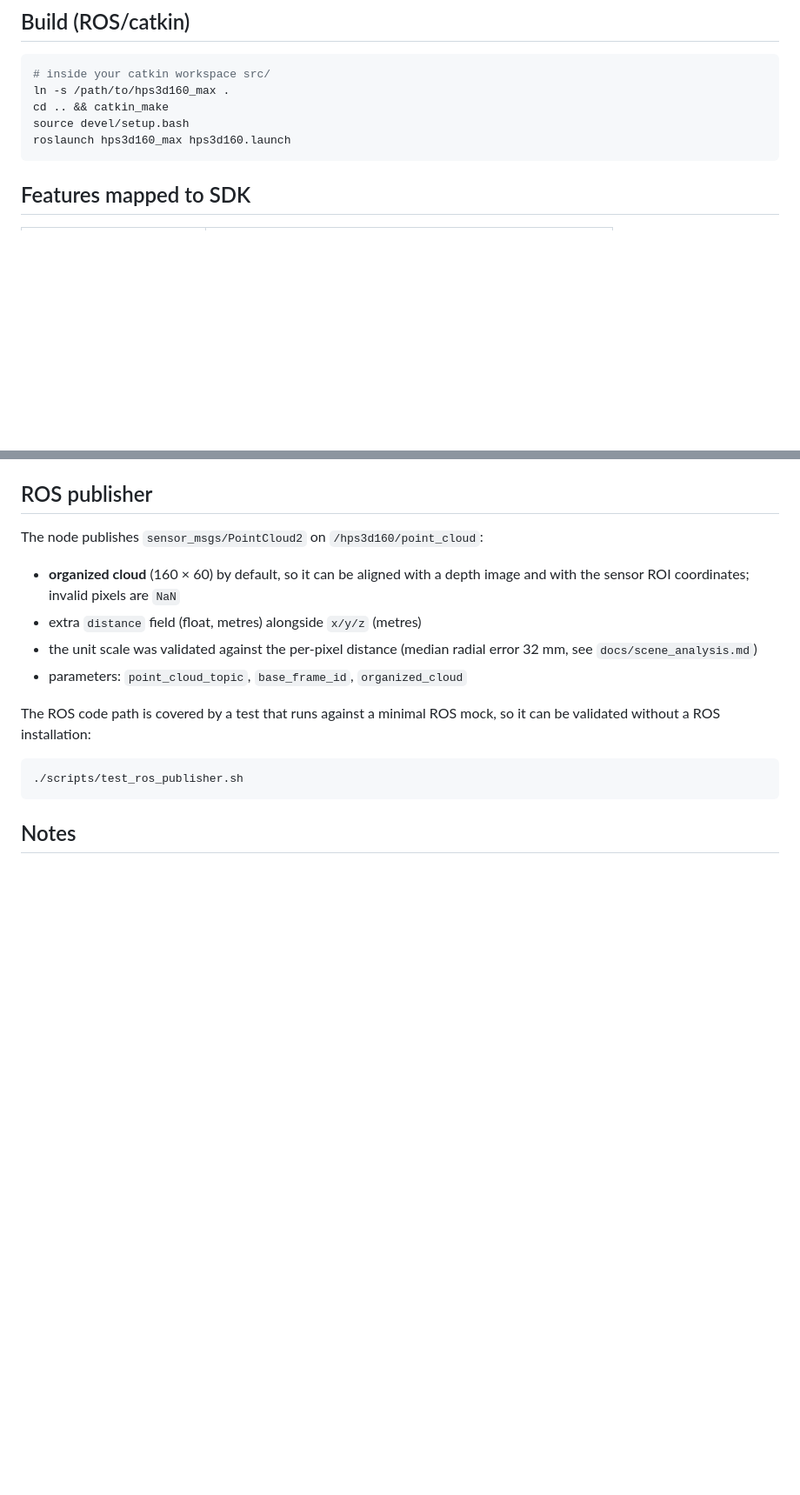
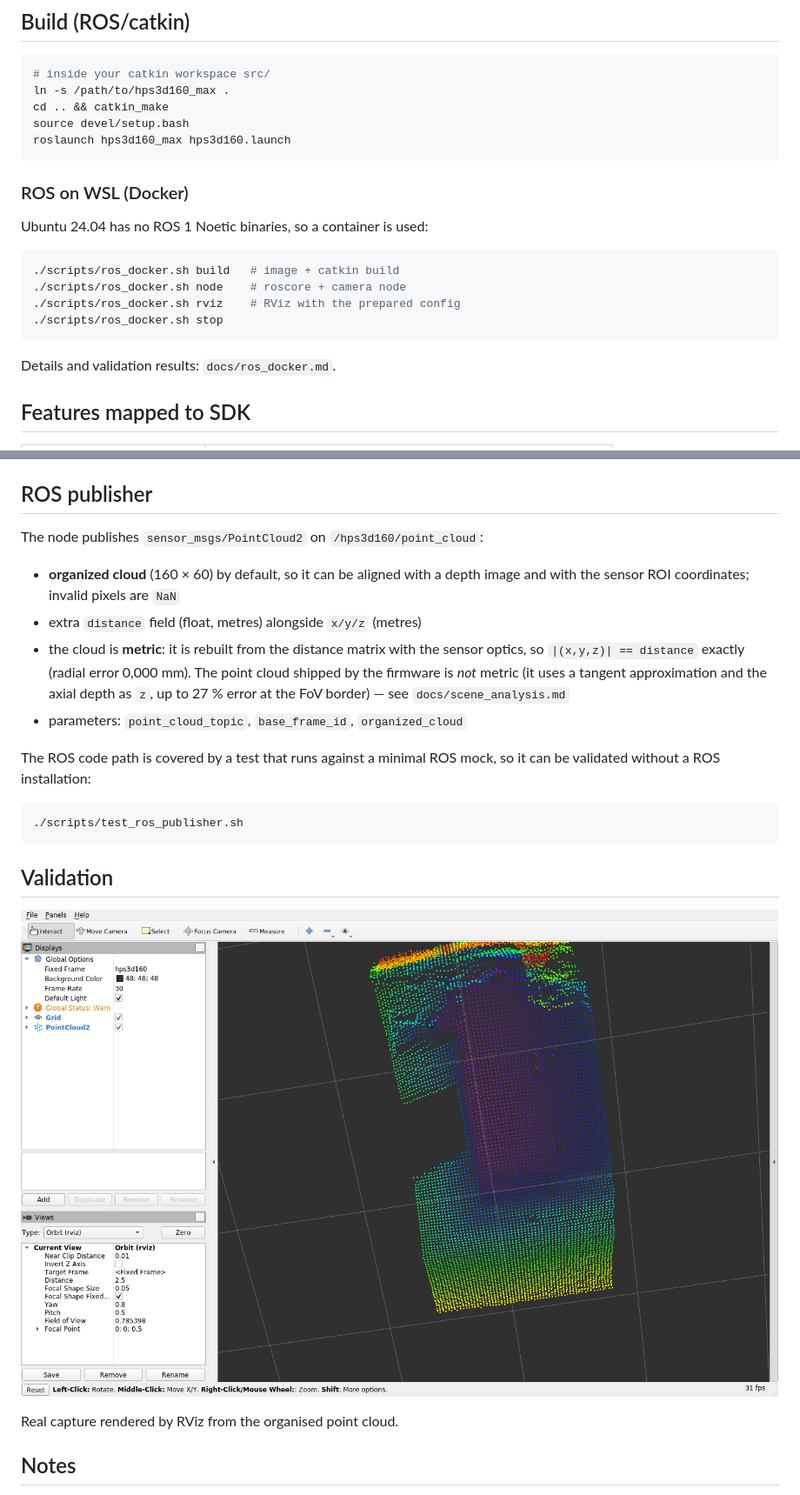
Before and after one commit to thiagohy/hps3d160_max, a Markdown page: README.md, 2 parts joined by grey strips. Shown at 87% size. GitHub-like rendering; pictures changed too: docs/images/rviz_pointcloud.png (added); blank space fills up the shorter version.

Commit message:
ROS Noetic Docker environment, metric point cloud rebuild, RViz validation

````diff
--- a/README.md
+++ b/README.md
@@ -23,6 +23,19 @@ cd .. && catkin_make
 source devel/setup.bash
 roslaunch hps3d160_max hps3d160.launch
 ```
+
+### ROS on WSL (Docker)
+
+Ubuntu 24.04 has no ROS 1 Noetic binaries, so a container is used:
+
+```bash
+./scripts/ros_docker.sh build   # image + catkin build
+./scripts/ros_docker.sh node    # roscore + camera node
+./scripts/ros_docker.sh rviz    # RViz with the prepared config
+./scripts/ros_docker.sh stop
+```
+
+Details and validation results: `docs/ros_docker.md`.
 
 ## Features mapped to SDK
 
@@ -123,8 +136,11 @@ The node publishes `sensor_msgs/PointCloud2` on `/hps3d160/point_cloud`:
 - **organized cloud** (160 × 60) by default, so it can be aligned with a depth
   image and with the sensor ROI coordinates; invalid pixels are `NaN`
 - extra `distance` field (float, metres) alongside `x/y/z` (metres)
-- the unit scale was validated against the per-pixel distance
-  (median radial error 32 mm, see `docs/scene_analysis.md`)
+- the cloud is **metric**: it is rebuilt from the distance matrix with the
+  sensor optics, so `|(x,y,z)| == distance` exactly (radial error 0,000 mm).
+  The point cloud shipped by the firmware is *not* metric (it uses a tangent
+  approximation and the axial depth as `z`, up to 27 % error at the FoV border)
+  — see `docs/scene_analysis.md`
 - parameters: `point_cloud_topic`, `base_frame_id`, `organized_cloud`
 
 The ROS code path is covered by a test that runs against a minimal ROS mock, so
@@ -134,6 +150,12 @@ it can be validated without a ROS installation:
 ./scripts/test_ros_publisher.sh
 ```
 
+## Validation
+
+![RViz](docs/images/rviz_pointcloud.png)
+
+Real capture rendered by RViz from the organised point cloud.
+
 ## Notes
 
 - The SDK core is proprietary; only headers and x86_64 Linux libraries are bundled.
````
Also changed, not shown: docs/ros_docker.md (added, +64 -0 lines), docs/scene_analysis.md (+55 -12 lines), 10 other files.
